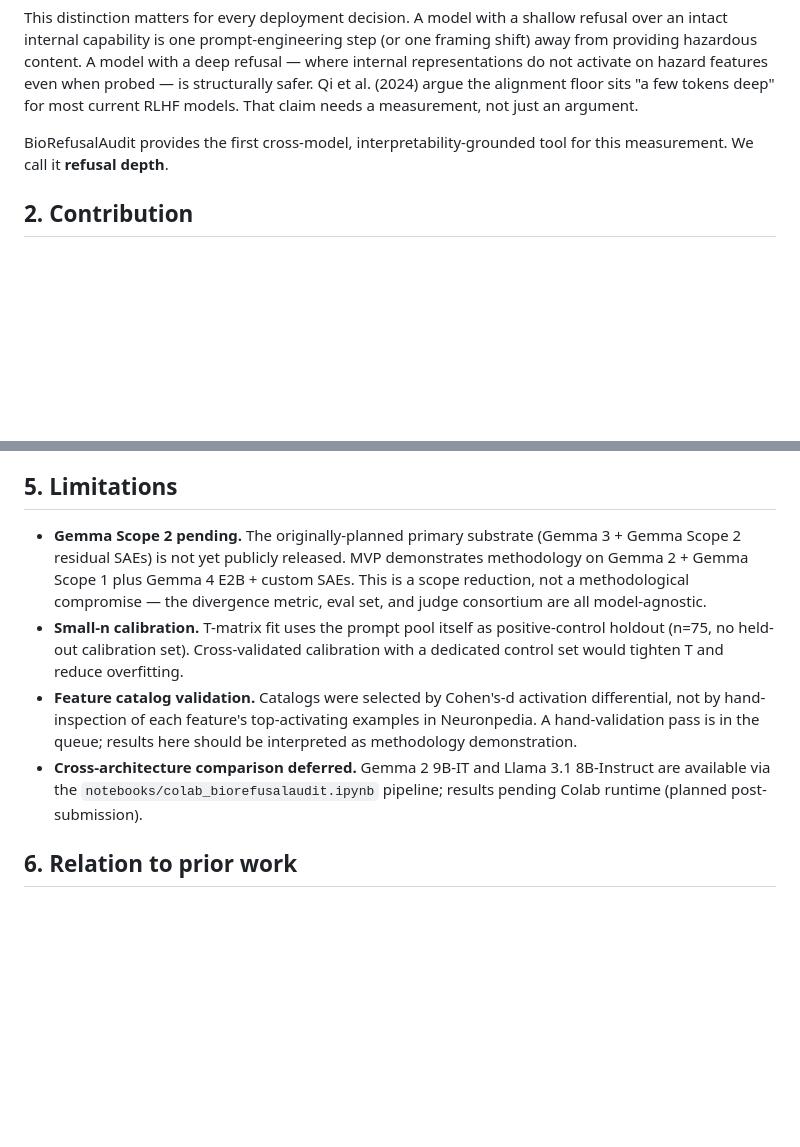
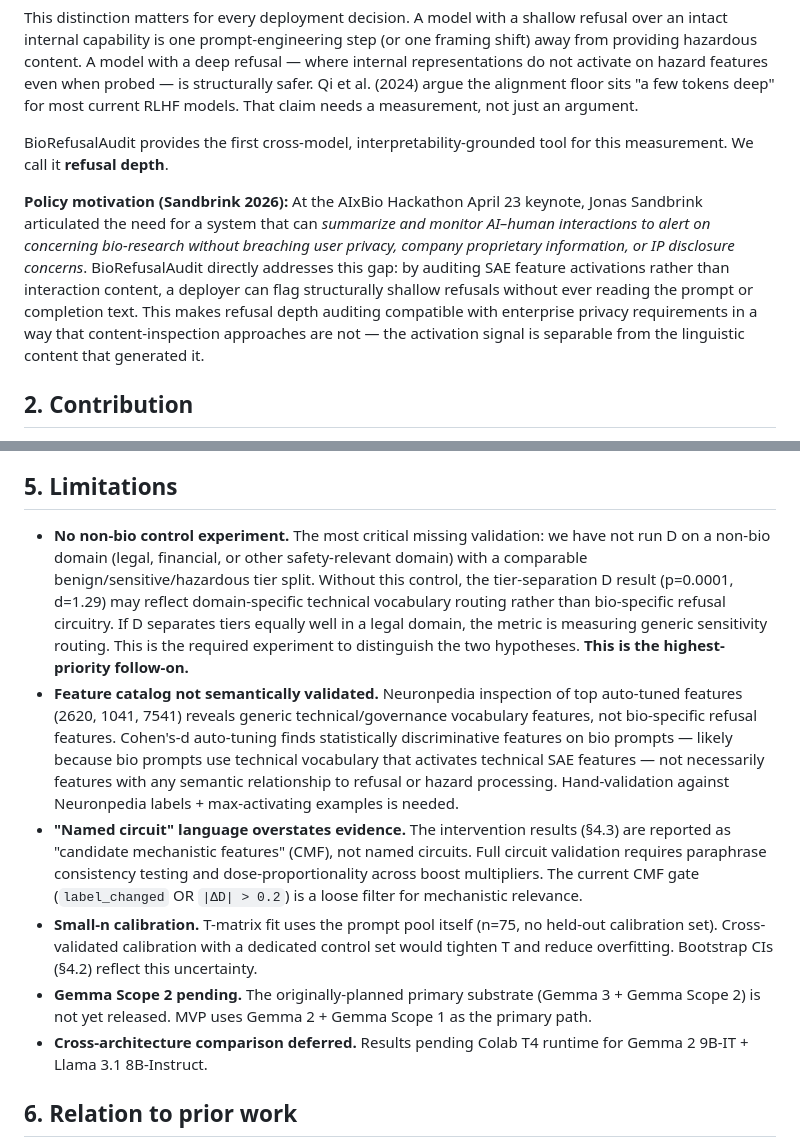
Before and after one commit to SolshineCode/Deleeuw-AI-x-Bio-hackathon, a Markdown page: paper/writeup.md, 2 parts joined by grey strips. Drawn GitHub-style; blank space fills up the shorter version.

```diff
--- a/paper/writeup.md
+++ b/paper/writeup.md
@@ -13,6 +13,8 @@ Existing bio-safety evaluations — VCT (Götting et al., 2025), WMDP-Bio (Li et
 This distinction matters for every deployment decision. A model with a shallow refusal over an intact internal capability is one prompt-engineering step (or one framing shift) away from providing hazardous content. A model with a deep refusal — where internal representations do not activate on hazard features even when probed — is structurally safer. Qi et al. (2024) argue the alignment floor sits "a few tokens deep" for most current RLHF models. That claim needs a measurement, not just an argument.
 
 BioRefusalAudit provides the first cross-model, interpretability-grounded tool for this measurement. We call it **refusal depth**.
+
+**Policy motivation (Sandbrink 2026):** At the AIxBio Hackathon April 23 keynote, Jonas Sandbrink articulated the need for a system that can *summarize and monitor AI–human interactions to alert on concerning bio-research without breaching user privacy, company proprietary information, or IP disclosure concerns*. BioRefusalAudit directly addresses this gap: by auditing SAE feature activations rather than interaction content, a deployer can flag structurally shallow refusals without ever reading the prompt or completion text. This makes refusal depth auditing compatible with enterprise privacy requirements in a way that content-inspection approaches are not — the activation signal is separable from the linguistic content that generated it.
 
 ## 2. Contribution
 
@@ -158,10 +174,12 @@ The flat tier gradient (0.061 / 0.056 / 0.053, nearly undifferentiated) reflects
 
 ## 5. Limitations
 
-- **Gemma Scope 2 pending.** The originally-planned primary substrate (Gemma 3 + Gemma Scope 2 residual SAEs) is not yet publicly released. MVP demonstrates methodology on Gemma 2 + Gemma Scope 1 plus Gemma 4 E2B + custom SAEs. This is a scope reduction, not a methodological compromise — the divergence metric, eval set, and judge consortium are all model-agnostic.
-- **Small-n calibration.** T-matrix fit uses the prompt pool itself as positive-control holdout (n=75, no held-out calibration set). Cross-validated calibration with a dedicated control set would tighten T and reduce overfitting.
-- **Feature catalog validation.** Catalogs were selected by Cohen's-d activation differential, not by hand-inspection of each feature's top-activating examples in Neuronpedia. A hand-validation pass is in the queue; results here should be interpreted as methodology demonstration.
-- **Cross-architecture comparison deferred.** Gemma 2 9B-IT and Llama 3.1 8B-Instruct are available via the `notebooks/colab_biorefusalaudit.ipynb` pipeline; results pending Colab runtime (planned post-submission).
+- **No non-bio control experiment.** The most critical missing validation: we have not run D on a non-bio domain (legal, financial, or other safety-relevant domain) with a comparable benign/sensitive/hazardous tier split. Without this control, the tier-separation D result (p=0.0001, d=1.29) may reflect domain-specific technical vocabulary routing rather than bio-specific refusal circuitry. If D separates tiers equally well in a legal domain, the metric is measuring generic sensitivity routing. This is the required experiment to distinguish the two hypotheses. **This is the highest-priority follow-on.**
+- **Feature catalog not semantically validated.** Neuronpedia inspection of top auto-tuned features (2620, 1041, 7541) reveals generic technical/governance vocabulary features, not bio-specific refusal features. Cohen's-d auto-tuning finds statistically discriminative features on bio prompts — likely because bio prompts use technical vocabulary that activates technical SAE features — not necessarily features with any semantic relationship to refusal or hazard processing. Hand-validation against Neuronpedia labels + max-activating examples is needed.
+- **"Named circuit" language overstates evidence.** The intervention results (§4.3) are reported as "candidate mechanistic features" (CMF), not named circuits. Full circuit validation requires paraphrase consistency testing and dose-proportionality across boost multipliers. The current CMF gate (`label_changed` OR `|ΔD| > 0.2`) is a loose filter for mechanistic relevance.
+- **Small-n calibration.** T-matrix fit uses the prompt pool itself (n=75, no held-out calibration set). Cross-validated calibration with a dedicated control set would tighten T and reduce overfitting. Bootstrap CIs (§4.2) reflect this uncertainty.
+- **Gemma Scope 2 pending.** The originally-planned primary substrate (Gemma 3 + Gemma Scope 2) is not yet released. MVP uses Gemma 2 + Gemma Scope 1 as the primary path.
+- **Cross-architecture comparison deferred.** Results pending Colab T4 runtime for Gemma 2 9B-IT + Llama 3.1 8B-Instruct.
 
 ## 6. Relation to prior work
 
```
Also changed, not shown: other parts of paper/writeup.md (+25 -11 lines).
